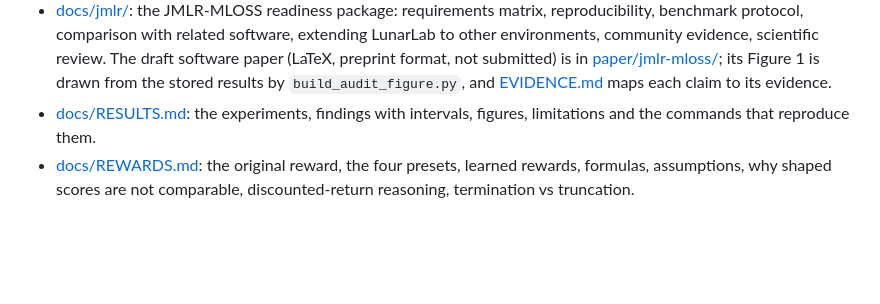
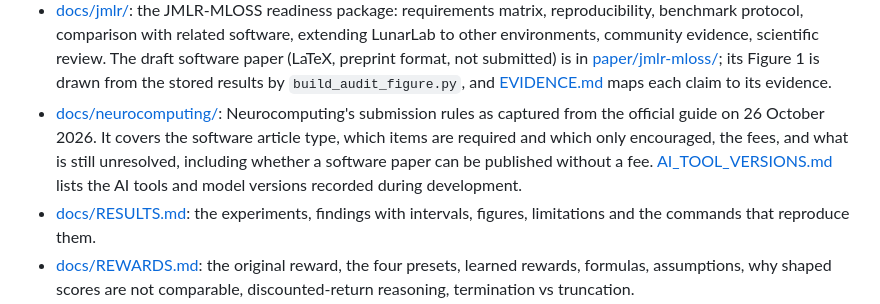
Before and after one commit to SHAYAN-ABRAR/lunarlab, a Markdown page: README.md, the part around the change. Drawn GitHub-style; blank space fills up the shorter version.

```diff
--- a/README.md
+++ b/README.md
@@ -312,6 +312,11 @@ a 64×64 MLP are about 150 KB each; a DQN replay file with the default 50k buffe
   environments, community evidence, scientific review. The draft software paper (LaTeX, preprint format, not
   submitted) is in [paper/jmlr-mloss/](paper/jmlr-mloss/BUILD.md); its Figure 1 is drawn from the stored results
   by `build_audit_figure.py`, and [EVIDENCE.md](paper/jmlr-mloss/EVIDENCE.md) maps each claim to its evidence.
+- [docs/neurocomputing/](docs/neurocomputing/README.md): Neurocomputing's submission rules as captured from the
+  official guide on 26 October 2026. It covers the software article type, which items are required and which
+  only encouraged, the fees, and what is still unresolved, including whether a software paper can be published
+  without a fee. [AI_TOOL_VERSIONS.md](docs/neurocomputing/AI_TOOL_VERSIONS.md) lists the AI tools and model
+  versions recorded during development.
 - [docs/RESULTS.md](docs/RESULTS.md): the experiments, findings with intervals, figures, limitations and
   the commands that reproduce them.
 - [docs/REWARDS.md](docs/REWARDS.md): the original reward, the four presets, learned rewards, formulas, assumptions, why
```
Also changed, not shown: docs/neurocomputing/AI_TOOL_VERSIONS.md (added, +56 -0 lines), docs/neurocomputing/README.md (added, +109 -0 lines).
